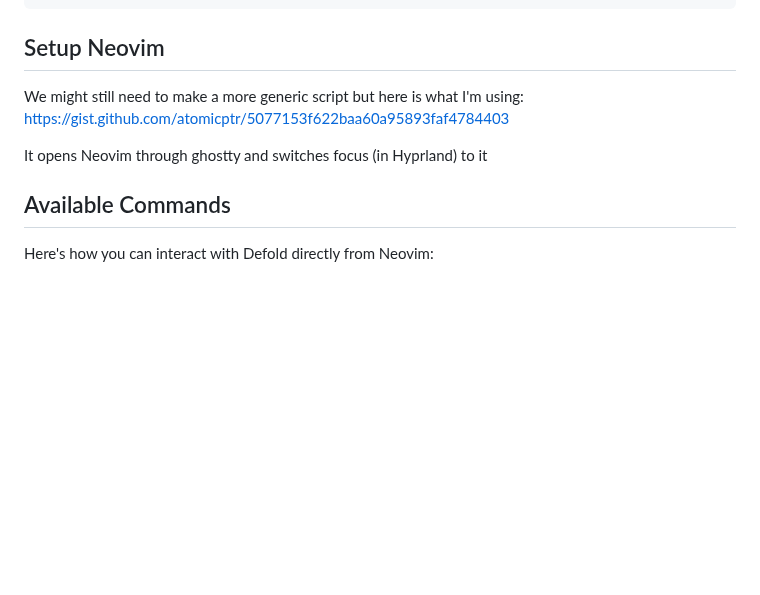
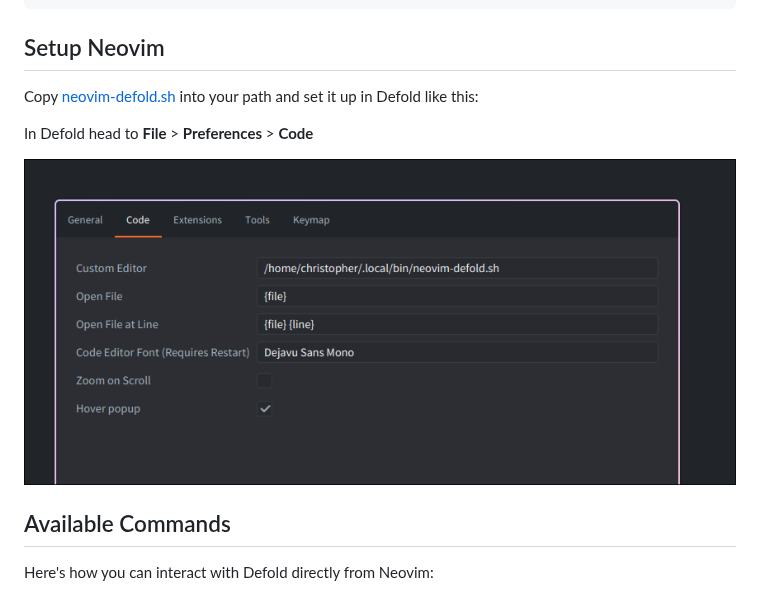
Before and after one commit to atomicptr/defold.nvim, a Markdown page: README.md, the part around the change. GitHub-like rendering; pictures changed too: .github/defold-settings.png (added); blank space fills up the shorter version.

Commit message:
add improved neovim-defold.sh launch script

```diff
--- a/README.md
+++ b/README.md
@@ -43,9 +43,11 @@ This plugin is designed for Linux environments, though it might function on macO
 
 ## Setup Neovim
 
-We might still need to make a more generic script but here is what I'm using: https://gist.github.com/atomicptr/5077153f622baa60a95893faf4784403
+Copy [neovim-defold.sh](./neovim-defold.sh) into your path and set it up in Defold like this:
 
-It opens Neovim through ghostty and switches focus (in Hyprland) to it
+In Defold head to **File** > **Preferences** > **Code**
+
+![Defold Settings](./.github/defold-settings.png)
 
 ## Available Commands
 
```
Also changed, not shown: 1 other file.
